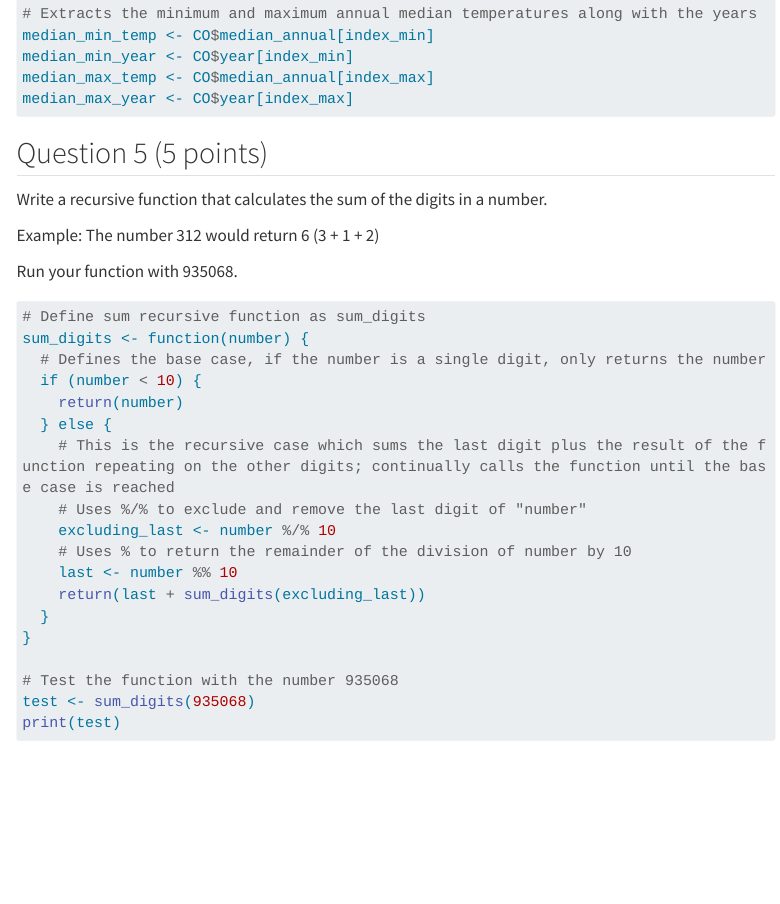
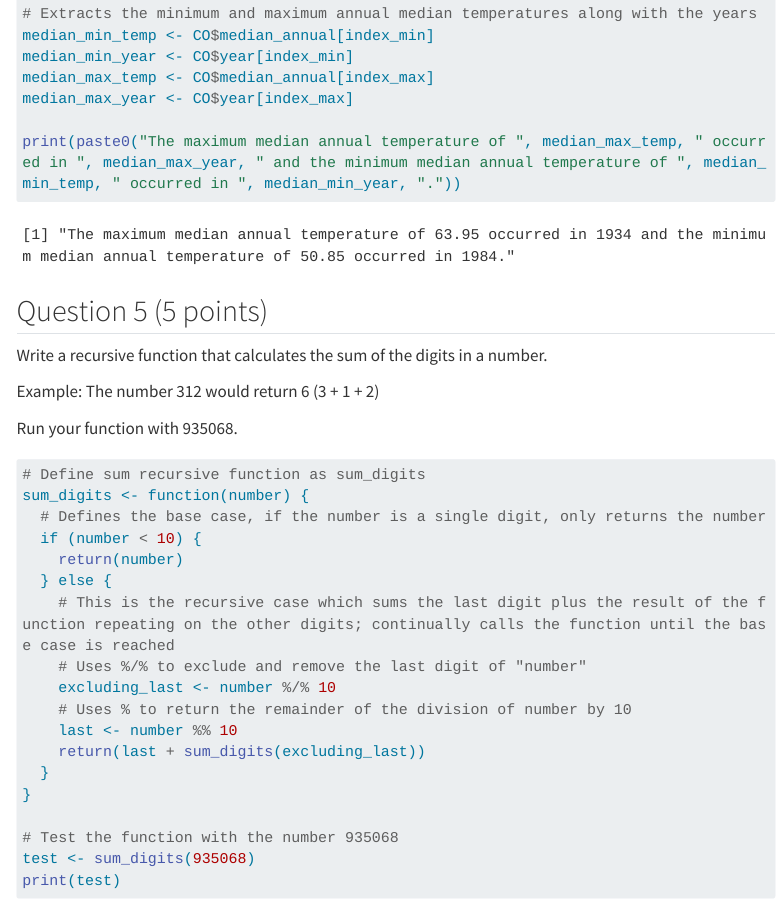
Before and after one commit to ethanlin04/Lin_Ethan_201_A06, a Quarto document (template_A06 (1).qmd): the page in a window 1100 px wide, from 9200 px down. Rendered offline with R 4.5, knitr and Pandoc in place of Quarto, with nearby package versions; code that draws random numbers runs with fixed seeds of ours; menus at the side of the page are left out; long lines of code are wrapped; column names are cleaned by a stand-in for the janitor package.

````diff
--- a/template_A06 (1).qmd
+++ b/template_A06 (1).qmd
@@ -320,6 +320,7 @@
 median_max_temp <- CO$median_annual[index_max]
 median_max_year <- CO$year[index_max]
 
+print(paste0("The maximum median annual temperature of ", median_max_temp, " occurred in ", median_max_year, " and the minimum median annual temperature of ", median_min_temp, " occurred in ", median_min_year, "."))
 
 
 ```
````
